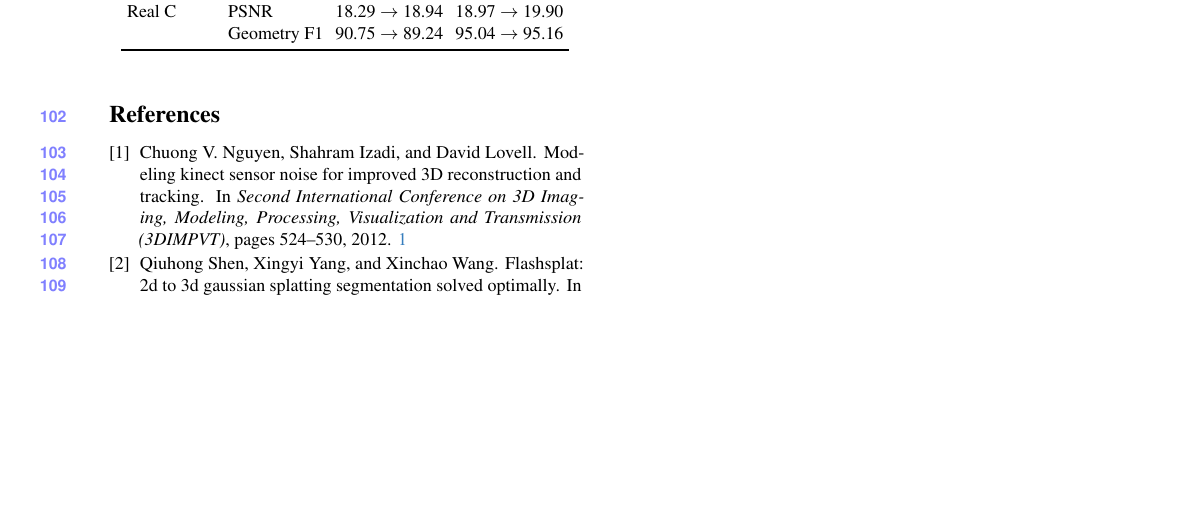
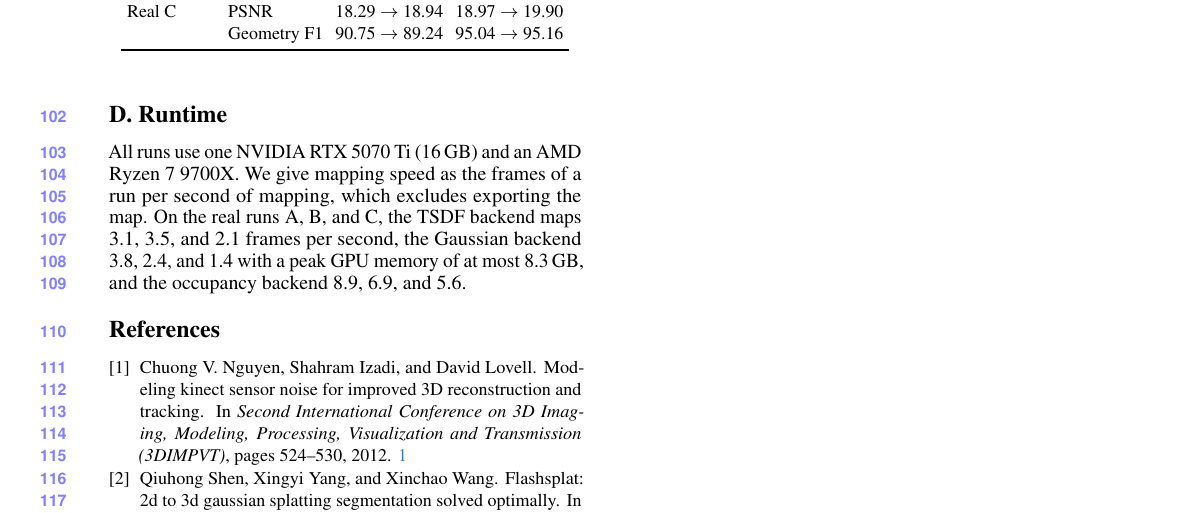
Before and after one commit to giltchcity/myncv---rpsl---daicma, a LaTeX document (manuscript/supp.tex, which reads manuscript/sec/8_supplement.tex): part of page 2 of 2, cut so that both start at the same text, the shorter picture padded with empty space. Compiled offline with pdfLaTeX.

Commit message:
Move runtime to the supplementary material
Co-Authored-By: Claude Opus 5.5 <noreply@anthropic.com>

```diff
--- a/manuscript/sec/8_supplement.tex
+++ b/manuscript/sec/8_supplement.tex
@@ -115,3 +115,14 @@ Real C      & PSNR & 18.29 $\to$ 18.94 & 18.97 $\to$ 19.90 \\
 \bottomrule
 \end{tabular}
 \end{table}
+
+\section{Runtime}
+\label{sec:supp_runtime}
+
+All runs use one NVIDIA RTX 5070 Ti (16\,GB) and an AMD Ryzen 7 9700X. We give mapping speed as the frames of a run
+per second of mapping, which excludes exporting the map. On the real runs
+A, B, and C, the TSDF backend maps 3.1, 3.5, and 2.1 frames per second, the Gaussian backend 3.8, 2.4, and 1.4 with a peak GPU
+memory of at most 8.3\,GB, and the occupancy backend 8.9, 6.9, and 5.6.
+% PENDING TSDF: mapper time per frame (publish to ack, player timing probe); A from the final run, B and C from the
+% PENDING preceding stockfloor runs, which ran alone (its run A takes 1663 s against 1665 s).
+% PENDING Re-time the occupancy backend after the valid-domain runs.
```
Also changed, not shown: manuscript/sec/5_experiments.tex (+0 -10 lines).
